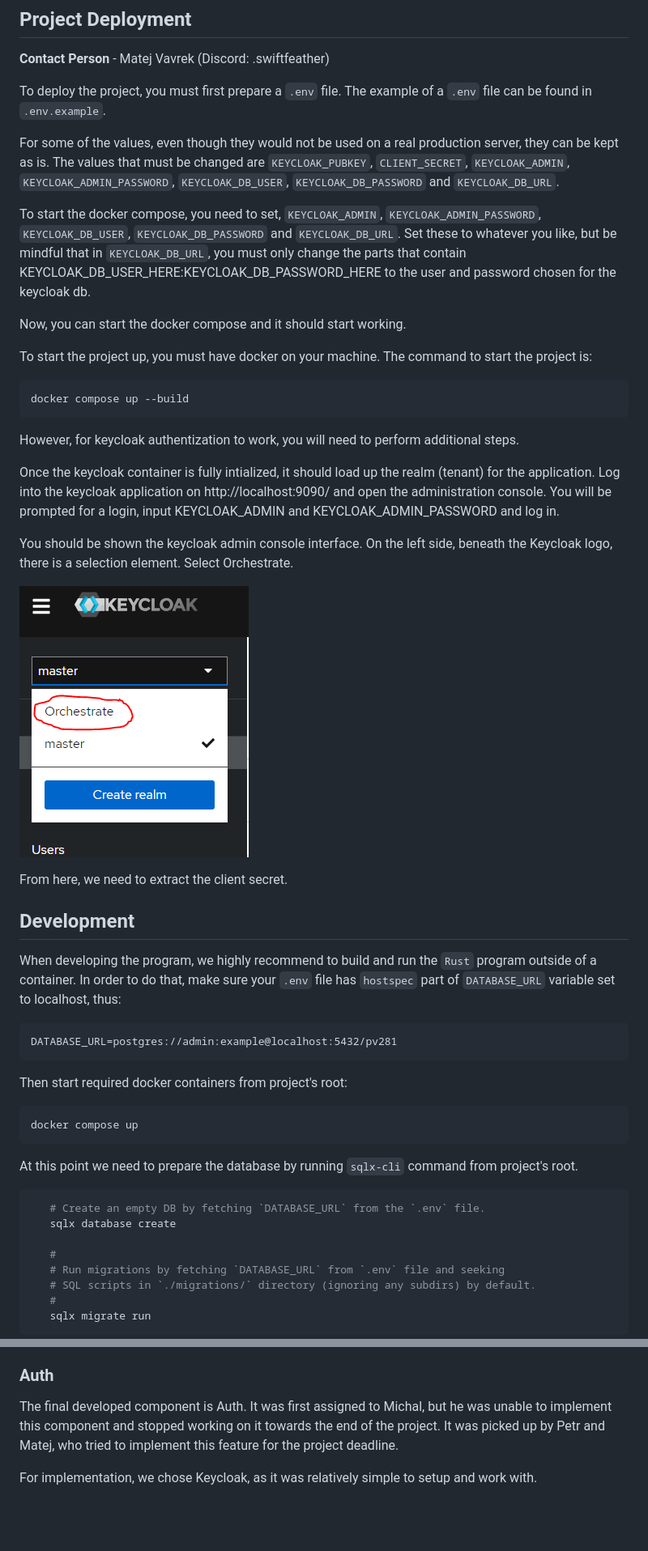
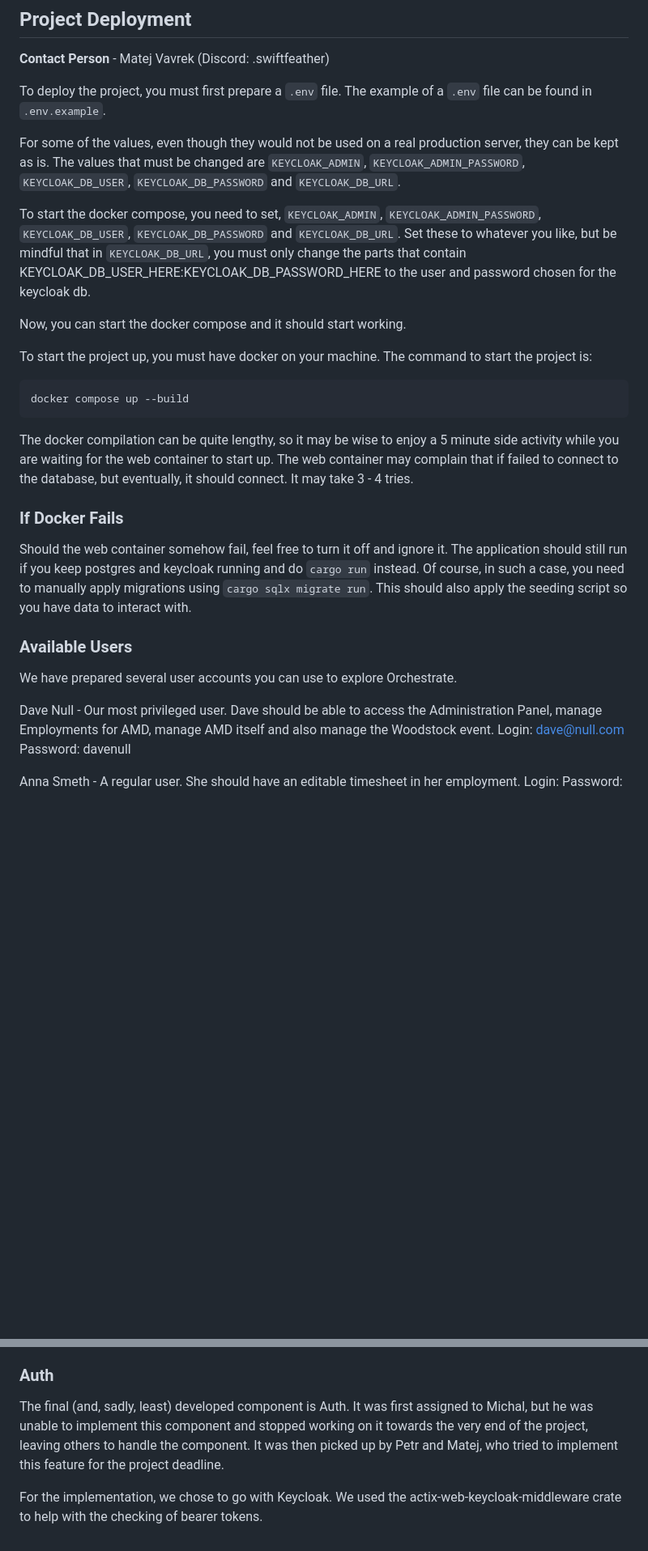
Before and after one commit to czFIRE/Rust_Organisation_App, a Markdown page: README.md, 2 parts joined by grey strips. Shown: that part at 81% size. Rendered like a GitHub page; blank space fills up the shorter version.

````diff
--- a/README.md
+++ b/README.md
@@ -26,8 +26,7 @@ The example of a ``.env`` file can be found in ``.env.example``.
 
 For some of the values, even though they would not be used on a real production
 server, they can be kept as is.  The values that must be changed are
-``KEYCLOAK_PUBKEY``, ``CLIENT_SECRET``, ``KEYCLOAK_ADMIN``,
-``KEYCLOAK_ADMIN_PASSWORD``, ``KEYCLOAK_DB_USER``, ``KEYCLOAK_DB_PASSWORD``
+``KEYCLOAK_ADMIN``, ``KEYCLOAK_ADMIN_PASSWORD``, ``KEYCLOAK_DB_USER``, ``KEYCLOAK_DB_PASSWORD``
 and ``KEYCLOAK_DB_URL``.
 
 To start the docker compose, you need to set, ``KEYCLOAK_ADMIN``,
@@ -44,52 +43,23 @@ The command to start the project is:
 ```sh
 docker compose up --build
 ```
-However, for keycloak authentization to work, you will need to perform
-additional steps.
 
-Once the keycloak container is fully intialized, it should load up the realm
-(tenant) for the application.  Log into the keycloak application on
-http://localhost:9090/ and open the administration console.  You will be
-prompted for a login, input KEYCLOAK_ADMIN and KEYCLOAK_ADMIN_PASSWORD and log
-in.
+The docker compilation can be quite lengthy, so it may be wise to enjoy a 5 minute side activity while you are waiting for the web container to start up.
+The web container may complain that if failed to connect to the database, but eventually, it should connect. It may take 3 - 4 tries.
 
-You should be shown the keycloak admin console interface. On the left side,
-beneath the Keycloak logo, there is a selection element. Select Orchestrate.
+### If Docker Fails
+Should the web container somehow fail, feel free to turn it off and ignore it. The application should still run if you keep postgres and keycloak running and do ``cargo run`` instead.
+Of course, in such a case, you need to manually apply migrations using ``cargo sqlx migrate run``. This should also apply the seeding script so you have data to interact with.
 
 
-![The selection](readme-content/image.png)
+### Available Users
+We have prepared several user accounts you can use to explore Orchestrate.
 
-From here, we need to extract the client secret.
-<TODO>
+Dave Null - Our most privileged user. Dave should be able to access the Administration Panel, manage Employments for AMD, manage AMD itself and also manage the Woodstock event.
+Login: dave@null.com
+Password: davenull
 
+Anna Smeth - A regular user. She should have an editable timesheet in her employment.
+Login:
+Password:
 
-## Development
-
-When developing the program, we highly recommend to build and run the ``Rust``
-program outside of a container. In order to do that, make sure your `.env` file
-has `hostspec` part of `DATABASE_URL` variable set to localhost, thus:
-
-```
-DATABASE_URL=postgres://admin:example@localhost:5432/pv281
-```
-
-Then start required docker containers from project's root:
-
-```sh
-docker compose up
-```
-
-At this point we need to prepare the database by running `sqlx-cli` command
-from project's root.
-
-```sh
-   # Create an empty DB by fetching `DATABASE_URL` from the `.env` file.
-   sqlx database create
-
-   #
-   # Run migrations by fetching `DATABASE_URL` from `.env` file and seeking
-   # SQL scripts in `./migrations/` directory (ignoring any subdirs) by default.
-   #
-   sqlx migrate run
-```
-
@@ -190,10 +144,10 @@ application, as not everything is implemented as nicely as we would like. This
 was due to time constraints because of the failure to provide Auth on time.
 
 ### Auth
-The final developed component is Auth. It was first assigned to Michal, but he
-was unable to implement this component and stopped working on it towards the end
-of the project.  It was picked up by Petr and Matej, who tried to implement this
-feature for the project deadline.
+The final (and, sadly, least) developed component is Auth. It was first assigned to Michal, but he
+was unable to implement this component and stopped working on it towards the very end of the project,
+leaving others to handle the component.
+It was then picked up by Petr and Matej, who tried to implement this feature for the project deadline.
 
-For implementation, we chose Keycloak, as it was relatively simple to setup and
-work with.
+For the implementation, we chose to go with Keycloak. We used the actix-web-keycloak-middleware
+crate to help with the checking of bearer tokens.
````
Also changed, not shown: other parts of README.md (+13 -29 lines).
